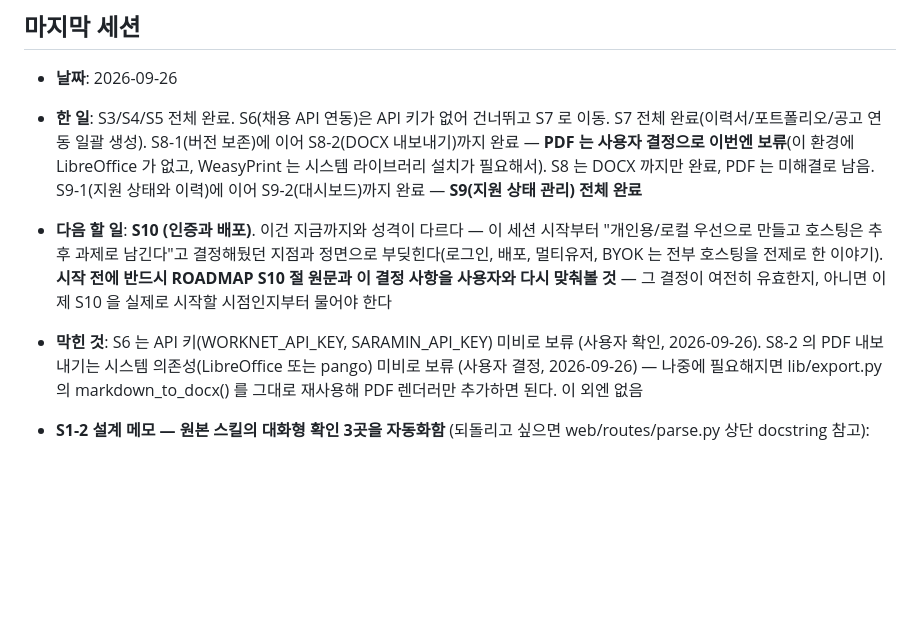
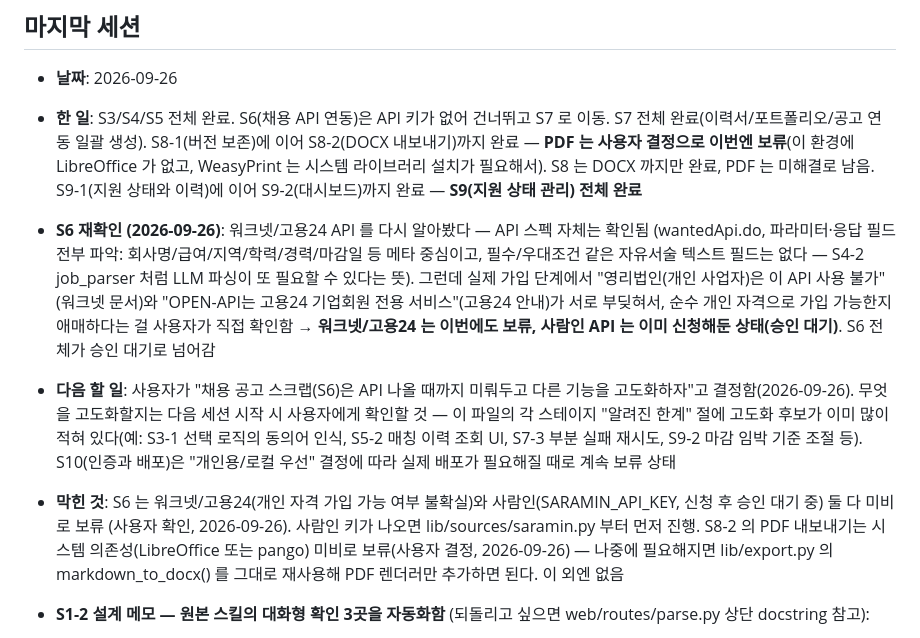
Before and after one commit to nibeahc/resumeproject, a Markdown page: PROGRESS.md, the part around the change. Rendered like a GitHub page; blank space fills up the shorter version.

Commit message:
docs(S6): 워크넷/고용24 개인 가입 불확실, 사람인 승인 대기로 정리
워크넷/고용24 채용정보 API 를 다시 확인했다. API 스펙 자체는 파악됨
(wantedApi.do, 파라미터·응답 필드 전부 확인 — 회사명/급여/지역/학력/경력/
마감일 등 메타 중심이고, 필수/우대조건 같은 자유서술 텍스트 필드는 없어서
나중에 실제로 쓴다면 S4-2 job_parser 처럼 LLM 파싱이 한 번 더 필요할 것으로
보임). 다만 가입 단계에서 "영리법인(개인 사업자)은 이 API 사용 불가"
(워크넷 문서)와 "OPEN-API는 고용24 기업회원 전용 서비스"(고용24 안내)가
서로 부딪혀서, 순수 개인 자격으로 가입 가능한지 사용자가 직접 확인한 결과
애매하다고 판단됨.

결정(사용자, 2026-09-26): 워크넷/고용24 는 이번에도 보류. 사람인 API 는
이미 신청해둔 상태(승인 대기). S6(채용 API 연동)은 API 승인이 날 때까지
전체 보류하고, 그동안 기존 기능을 고도화하기로 함 — 구체적으로 무엇을
고도화할지는 다음 세션에서 사용자와 다시 정한다.

Co-Authored-By: Claude Sonnet 5 <noreply@anthropic.com>

```diff
--- a/PROGRESS.md
+++ b/PROGRESS.md
@@ -21,14 +21,24 @@
   WeasyPrint 는 시스템 라이브러리 설치가 필요해서). S8 는 DOCX 까지만 완료, PDF 는 미해결로
   남음. S9-1(지원 상태와 이력)에 이어 S9-2(대시보드)까지 완료 — **S9(지원 상태 관리)
   전체 완료**
-- **다음 할 일**: **S10 (인증과 배포)**. 이건 지금까지와 성격이 다르다 — 이 세션 시작부터
-  "개인용/로컬 우선으로 만들고 호스팅은 추후 과제로 남긴다"고 결정해뒀던 지점과 정면으로
-  부딪힌다(로그인, 배포, 멀티유저, BYOK 는 전부 호스팅을 전제로 한 이야기). **시작 전에 반드시
-  ROADMAP S10 절 원문과 이 결정 사항을 사용자와 다시 맞춰볼 것** — 그 결정이 여전히 유효한지,
-  아니면 이제 S10 을 실제로 시작할 시점인지부터 물어야 한다
-- **막힌 것**: S6 는 API 키(WORKNET_API_KEY, SARAMIN_API_KEY) 미비로 보류 (사용자 확인,
-  2026-09-26). S8-2 의 PDF 내보내기는 시스템 의존성(LibreOffice 또는 pango) 미비로 보류
-  (사용자 결정, 2026-09-26) — 나중에 필요해지면 lib/export.py 의 markdown_to_docx() 를 그대로
+- **S6 재확인 (2026-09-26)**: 워크넷/고용24 API 를 다시 알아봤다 — API 스펙 자체는 확인됨
+  (wantedApi.do, 파라미터·응답 필드 전부 파악: 회사명/급여/지역/학력/경력/마감일 등 메타
+  중심이고, 필수/우대조건 같은 자유서술 텍스트 필드는 없다 — S4-2 job_parser 처럼 LLM 파싱이
+  또 필요할 수 있다는 뜻). 그런데 실제 가입 단계에서 "영리법인(개인 사업자)은 이 API 사용
+  불가"(워크넷 문서)와 "OPEN-API는 고용24 기업회원 전용 서비스"(고용24 안내)가 서로 부딪혀서,
+  순수 개인 자격으로 가입 가능한지 애매하다는 걸 사용자가 직접 확인함 → **워크넷/고용24 는
+  이번에도 보류, 사람인 API 는 이미 신청해둔 상태(승인 대기)**. S6 전체가 승인 대기로 넘어감
+- **다음 할 일**: 사용자가 "채용 공고 스크랩(S6)은 API 나올 때까지 미뤄두고 다른 기능을
+  고도화하자"고 결정함(2026-09-26). 무엇을 고도화할지는 다음 세션 시작 시 사용자에게 확인할
+  것 — 이 파일의 각 스테이지 "알려진 한계" 절에 고도화 후보가 이미 많이 적혀 있다(예: S3-1
+  선택 로직의 동의어 인식, S5-2 매칭 이력 조회 UI, S7-3 부분 실패 재시도, S9-2 마감 임박
+  기준 조절 등). S10(인증과 배포)은 "개인용/로컬 우선" 결정에 따라 실제 배포가 필요해질 때로
+  계속 보류 상태
+- **막힌 것**: S6 는 워크넷/고용24(개인 자격 가입 가능 여부 불확실)와 사람인(SARAMIN_API_KEY,
+  신청 후 승인 대기 중) 둘 다 미비로 보류 (사용자 확인, 2026-09-26). 사람인 키가 나오면
+  lib/sources/saramin.py 부터 먼저 진행. S8-2 의 PDF 내보내기는 시스템 의존성(LibreOffice
+  또는 pango) 미비로 보류(사용자 결정, 2026-09-26) — 나중에 필요해지면 lib/export.py 의
+  markdown_to_docx() 를 그대로
   재사용해 PDF 렌더러만 추가하면 된다. 이 외엔 없음
 - **S1-2 설계 메모 — 원본 스킬의 대화형 확인 3곳을 자동화함** (되돌리고 싶으면 web/routes/parse.py 상단 docstring 참고):
   1. 재파싱 여부 → experiences/ 가 있으면 거부, force=1 필요 (신규 파일만 추가하는 기능은 없음. 전체 재파싱만)
```
